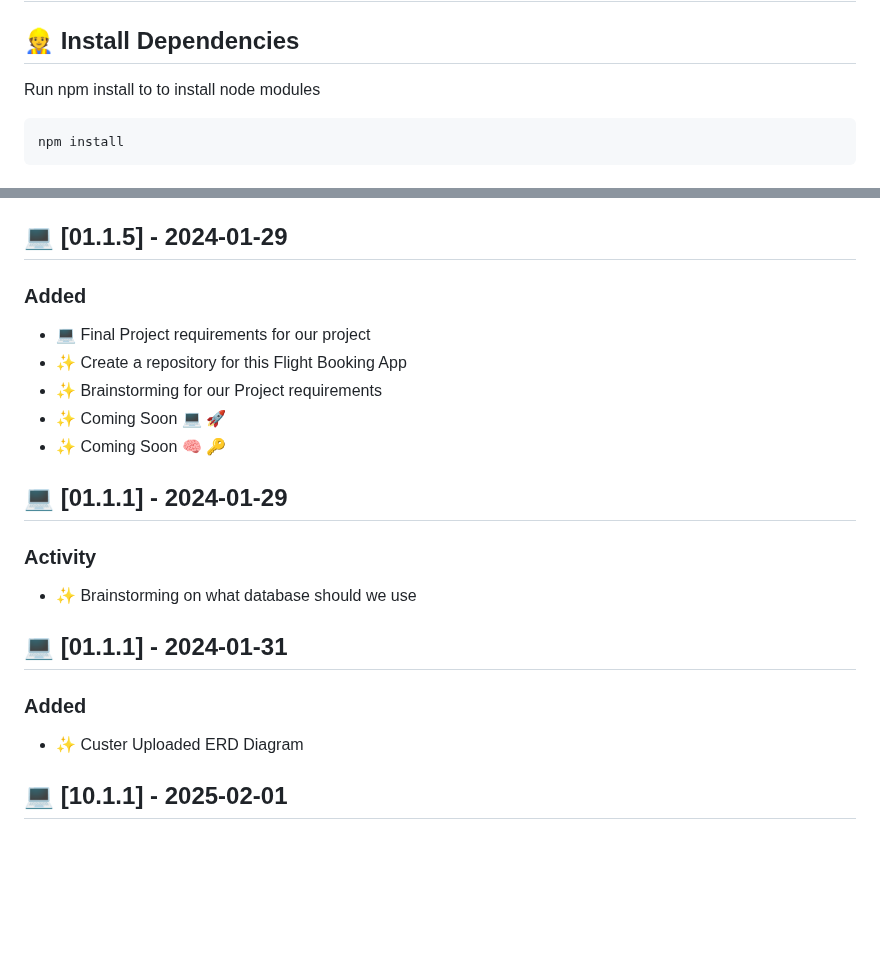
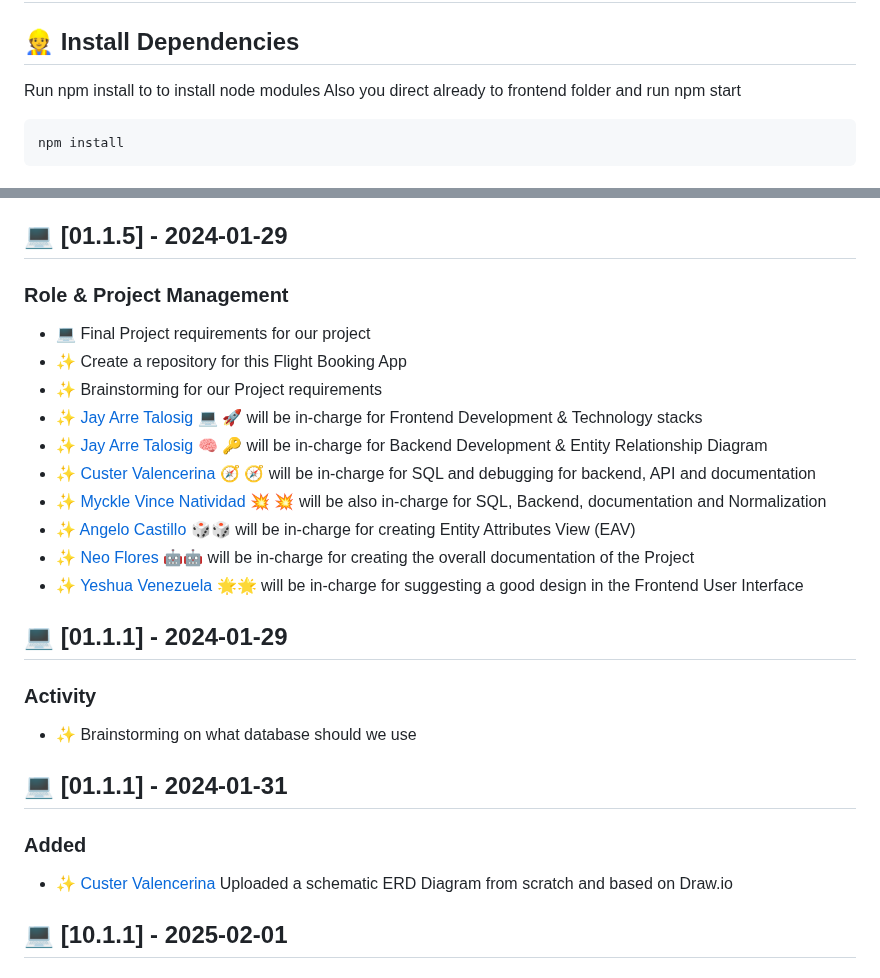
Before and after one commit to flexycode/CTINFMGL_FINAL_PROJECT, a Markdown page: README.md, 2 parts joined by grey strips. Drawn GitHub-style; blank space fills up the shorter version.

````diff
--- a/README.md
+++ b/README.md
@@ -65,6 +65,7 @@ https://dokploy.com/#pricing)
 
 ## 👷 Install Dependencies
 Run npm install to to install node modules
+Also you direct already to frontend folder and run npm start
 ```
 npm install
 ```
@@ -332,12 +333,17 @@ Your dedication to advancing knowledge in this field and your commitment to educ
 Chronological list of updates, bug fixes, new features, and other modifications for our Flight Booking Appplication.
 
 ## 💻 [01.1.5] - 2024-01-29
-### Added
+### Role & Project Management
 - 💻 Final Project requirements for our project
 - ✨ Create a repository for this Flight Booking App
 - ✨ Brainstorming for our Project requirements
-- ✨ Coming Soon 💻 🚀
-- ✨ Coming Soon 🧠 🔑
+- ✨ [Jay Arre Talosig](https://github.com/flexycode) 💻 🚀 will be in-charge for Frontend Development & Technology stacks
+- ✨ [Jay Arre Talosig](https://github.com/flexycode) 🧠 🔑 will be in-charge for Backend Development & Entity Relationship Diagram
+- ✨ [Custer Valencerina](https://github.com/Cegeurun) 🧭 🧭 will be in-charge for SQL and debugging for backend, API and documentation
+- ✨ [Myckle Vince Natividad](https://github.com/Kyelkyel) 💥 💥 will be also in-charge for SQL, Backend, documentation and Normalization
+- ✨ [Angelo Castillo](https://github.com/gabcsx) 🎲🎲 will be in-charge for creating Entity Attributes View (EAV)
+- ✨ [Neo Flores](https://github.com/moridin04) 🤖🤖 will be in-charge for creating the overall documentation of the Project
+- ✨ [Yeshua Venezuela](https://github.com/Yesh01) 🌟🌟 will be in-charge for suggesting a good design in the Frontend User Interface
 
 ## 💻 [01.1.1] - 2024-01-29
 ### Activity
@@ -345,7 +351,7 @@ Chronological list of updates, bug fixes, new features, and other modifications
 
 ## 💻 [01.1.1] - 2024-01-31
 ### Added
-- ✨ Custer Uploaded ERD Diagram
+- ✨ [Custer Valencerina](https://github.com/Cegeurun) Uploaded a schematic ERD Diagram from scratch and based on Draw.io
 
 ## 💻 [10.1.1] - 2025-02-01
 ### Activity
````
Also changed, not shown: other parts of README.md (+33 -17 lines).
